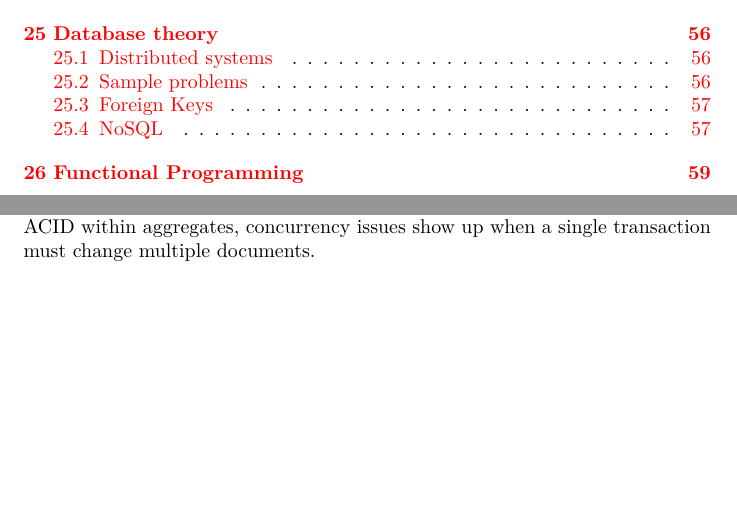
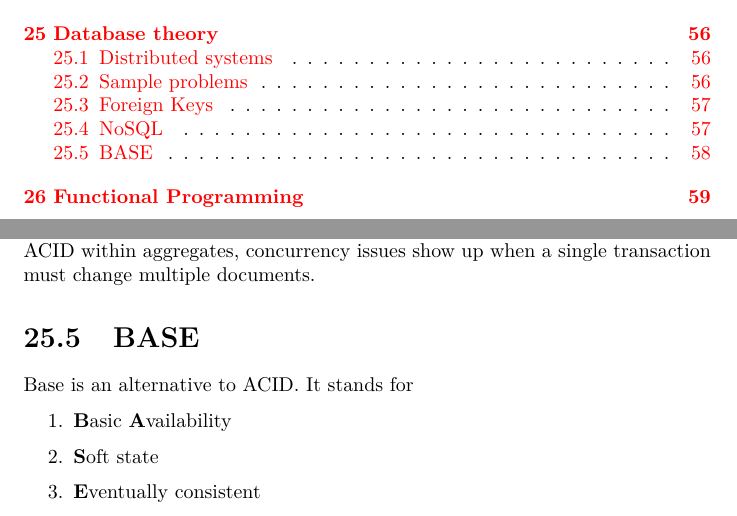
Before and after one commit to bernardosulzbach/notes, a LaTeX thesis (Formulas.tex): two parts of pages 5 and 59 of 60, joined at a grey line, cut so that both start at the same text, the shorter picture padded with empty space. Compiled offline with pdfLaTeX.

Commit message:
Wrote about BASE (DB topic)

```diff
--- a/Formulas.tex
+++ b/Formulas.tex
@@ -1343,6 +1343,16 @@ there is just too much data for a single server.
 Aggregate-oriented databases are ACID within aggregates, concurrency issues show
 up when a single transaction must change multiple documents.
 
+\section{BASE}
+Base is an alternative to ACID.
+It stands for
+
+\begin{enumerate}
+  \item \textbf{B}asic \textbf{A}vailability
+  \item \textbf{S}oft state
+  \item \textbf{E}ventually consistent
+\end{enumerate}
+
 \chapter{Functional Programming}
 In functional programming, functions are treated as data.
 
```
